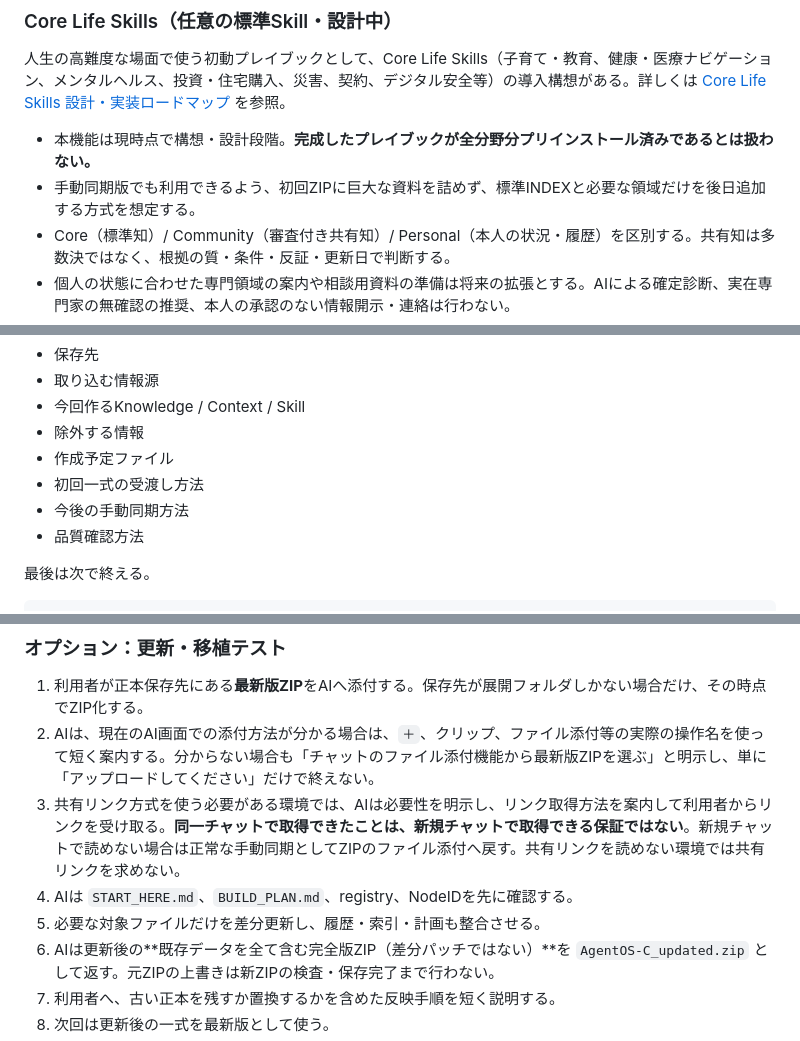
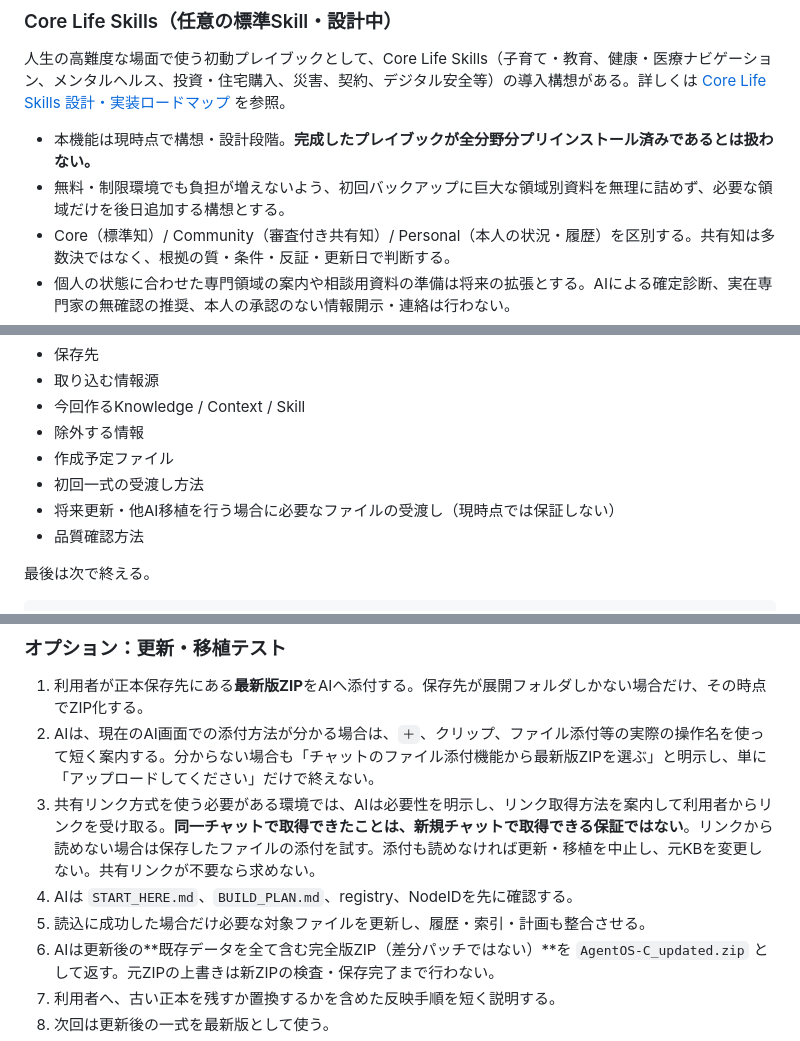
Before and after one commit to Yosio-DMZ-C/AgentOS-C, a Markdown page: docs/AgentOS-C_設計・構築運用指示書_AI無課金ユーザー版.md, 3 parts joined by grey strips. Drawn GitHub-style.

Commit message:
docs: align optional update headings and avoid new-chat shared-link assumption

```diff
--- a/docs/AgentOS-C_設計・構築運用指示書_AI無課金ユーザー版.md
+++ b/docs/AgentOS-C_設計・構築運用指示書_AI無課金ユーザー版.md
@@ -94,7 +94,7 @@ AgentOS-C/
 人生の高難度な場面で使う初動プレイブックとして、Core Life Skills（子育て・教育、健康・医療ナビゲーション、メンタルヘルス、投資・住宅購入、災害、契約、デジタル安全等）の導入構想がある。詳しくは [Core Life Skills 設計・実装ロードマップ](CORE_LIFE_SKILLS.md) を参照。
 
 - 本機能は現時点で構想・設計段階。**完成したプレイブックが全分野分プリインストール済みであるとは扱わない。**
-- 手動同期版でも利用できるよう、初回ZIPに巨大な資料を詰めず、標準INDEXと必要な領域だけを後日追加する方式を想定する。
+- 無料・制限環境でも負担が増えないよう、初回バックアップに巨大な領域別資料を無理に詰めず、必要な領域だけを後日追加する構想とする。
 - Core（標準知）/ Community（審査付き共有知）/ Personal（本人の状況・履歴）を区別する。共有知は多数決ではなく、根拠の質・条件・反証・更新日で判断する。
 - 個人の状態に合わせた専門領域の案内や相談用資料の準備は将来の拡張とする。AIによる確定診断、実在専門家の無確認の推奨、本人の承認のない情報開示・連絡は行わない。
 - 困っている人への**相談時の初回回答**では、緊急性を先に確認した上で、確認できた専門家・施設（または専門領域）の第一候補を1件示し、「なぜ合うと考えたか」「未確認点」「今する1操作」を短く案内する。確認できない専門家名は作らない。
@@ -113,7 +113,7 @@ AgentOS-C/
 - 除外する情報
 - 作成予定ファイル
 - 初回一式の受渡し方法
-- 今後の手動同期方法
+- 将来更新・他AI移植を行う場合に必要なファイルの受渡し（現時点では保証しない）
 - 品質確認方法
 
 最後は次で終える。
@@ -164,9 +164,9 @@ AIが選択されたGoogle Drive、OneDrive、NAS、ローカルPC等へ直接
 
 1. 利用者が正本保存先にある**最新版ZIP**をAIへ添付する。保存先が展開フォルダしかない場合だけ、その時点でZIP化する。
 2. AIは、現在のAI画面での添付方法が分かる場合は、`＋`、クリップ、ファイル添付等の実際の操作名を使って短く案内する。分からない場合も「チャットのファイル添付機能から最新版ZIPを選ぶ」と明示し、単に「アップロードしてください」だけで終えない。
-3. 共有リンク方式を使う必要がある環境では、AIは必要性を明示し、リンク取得方法を案内して利用者からリンクを受け取る。**同一チャットで取得できたことは、新規チャットで取得できる保証ではない**。新規チャットで読めない場合は正常な手動同期としてZIPのファイル添付へ戻す。共有リンクを読めない環境では共有リンクを求めない。
+3. 共有リンク方式を使う必要がある環境では、AIは必要性を明示し、リンク取得方法を案内して利用者からリンクを受け取る。**同一チャットで取得できたことは、新規チャットで取得できる保証ではない**。リンクから読めない場合は保存したファイルの添付を試す。添付も読めなければ更新・移植を中止し、元KBを変更しない。共有リンクが不要なら求めない。
 4. AIは `START_HERE.md`、`BUILD_PLAN.md`、registry、NodeIDを先に確認する。
-5. 必要な対象ファイルだけを差分更新し、履歴・索引・計画も整合させる。
+5. 読込に成功した場合だけ必要な対象ファイルを更新し、履歴・索引・計画も整合させる。
 6. AIは更新後の**既存データを全て含む完全版ZIP（差分パッチではない）**を `AgentOS-C_updated.zip` として返す。元ZIPの上書きは新ZIPの検査・保存完了まで行わない。
 7. 利用者へ、古い正本を残すか置換するかを含めた反映手順を短く説明する。
 8. 次回は更新後の一式を最新版として使う。
```
